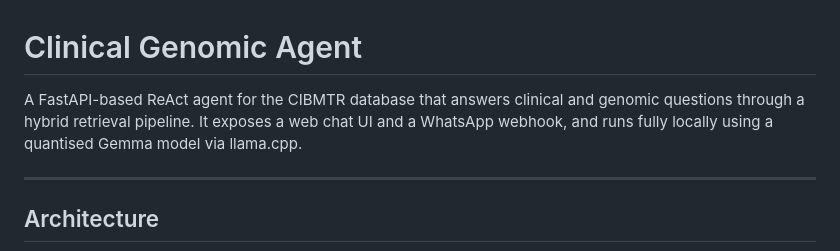
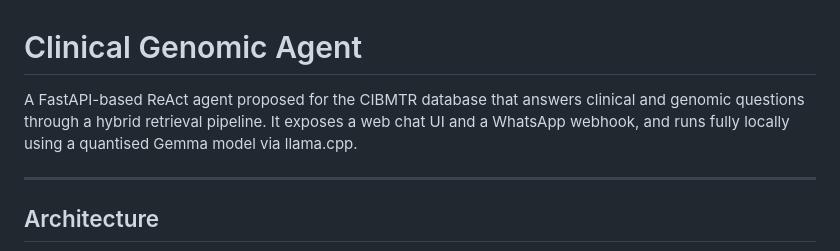
Before and after one commit to tzhang-nmdp/Clinical_Genomics_Agent, a Markdown page: README.md, the part around the change. Drawn GitHub-style.

```diff
--- a/README.md
+++ b/README.md
@@ -1,6 +1,6 @@
 # Clinical Genomic Agent
 
-A FastAPI-based ReAct agent for the CIBMTR database that answers clinical and genomic questions through a hybrid retrieval pipeline. It exposes a web chat UI and a WhatsApp webhook, and runs fully locally using a quantised Gemma model via llama.cpp.
+A FastAPI-based ReAct agent proposed for the CIBMTR database that answers clinical and genomic questions through a hybrid retrieval pipeline. It exposes a web chat UI and a WhatsApp webhook, and runs fully locally using a quantised Gemma model via llama.cpp.
 
 ---
 
```
